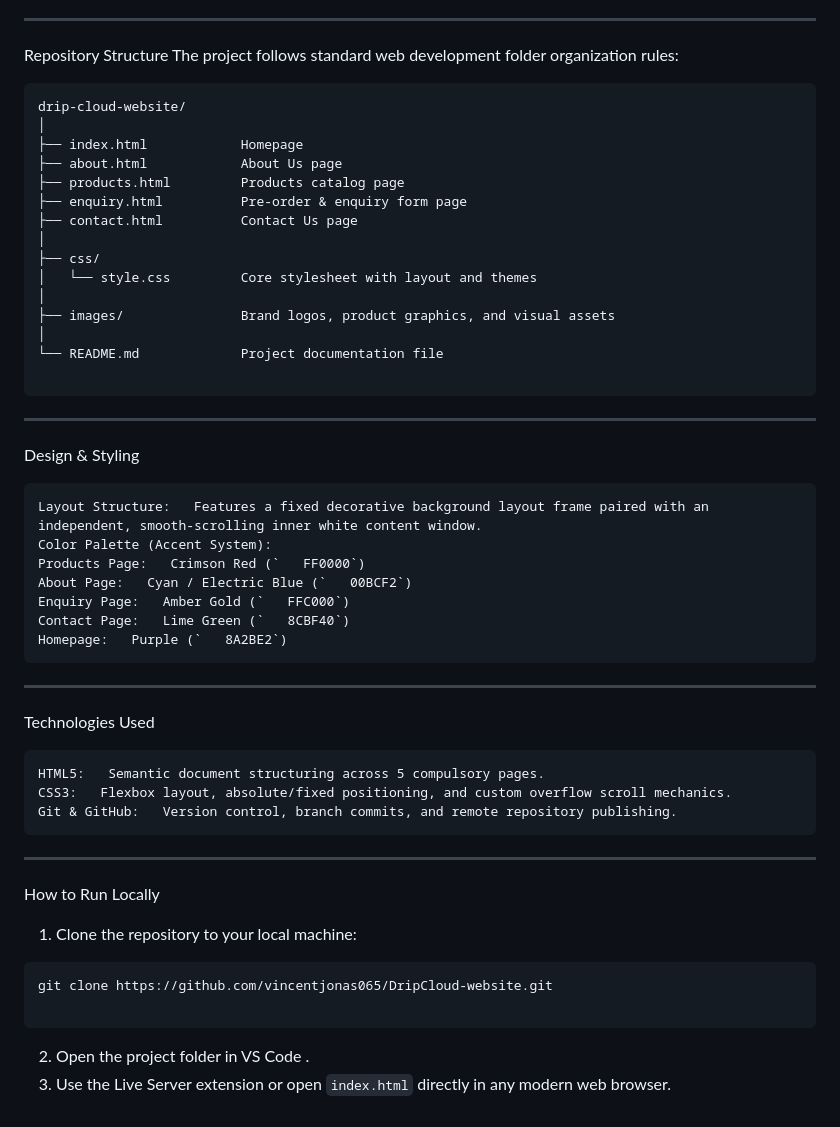
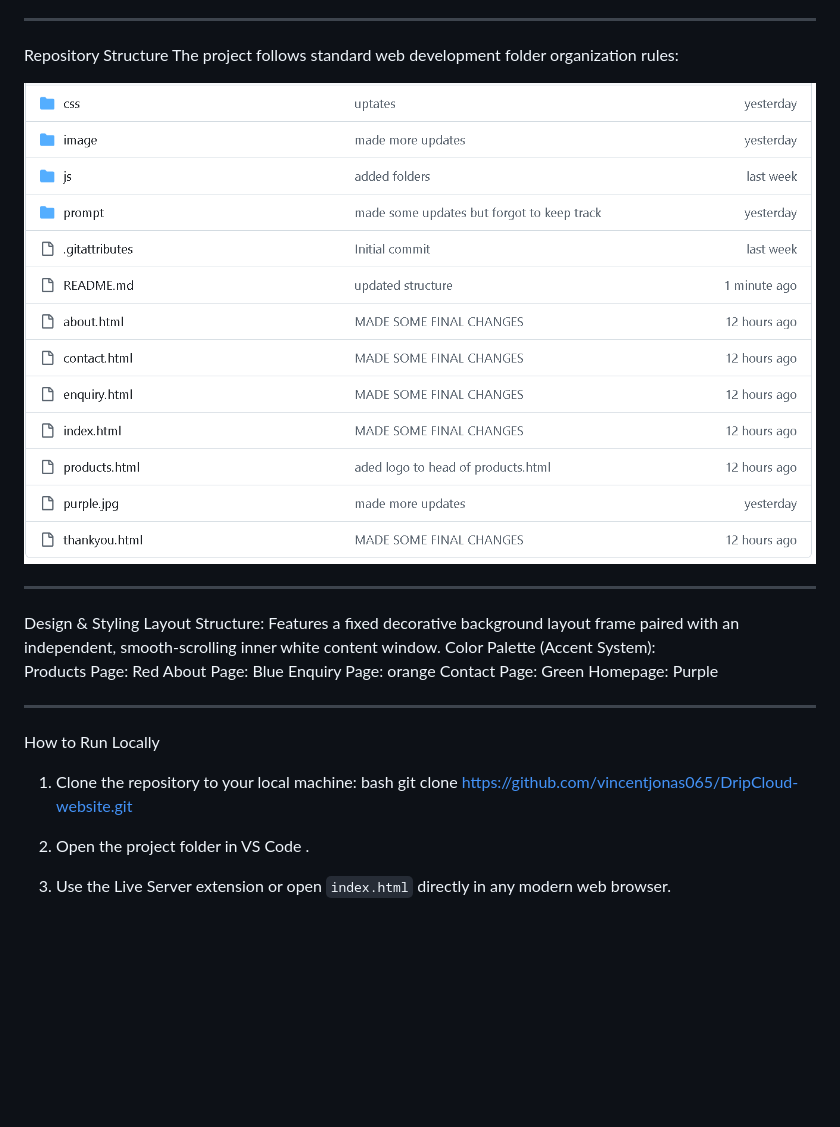
Before and after one commit to vincentjonas065/DripCloud-website, a Markdown page: README.md, the part around the change. GitHub-like rendering; pictures changed too: image.png (added); blank space fills up the shorter version.

Commit message:
update structure

````diff
--- a/README.md
+++ b/README.md
@@ -16,57 +16,36 @@ Drip Cloud is a modern South African streetwear brand platform developed as part
 Repository Structure
 The project follows standard web development folder organization rules:
 
-```text
-drip-cloud-website/
-│
-├── index.html            Homepage
-├── about.html            About Us page
-├── products.html         Products catalog page
-├── enquiry.html          Pre-order & enquiry form page
-├── contact.html          Contact Us page
-│
-├── css/
-│   └── style.css         Core stylesheet with layout and themes
-│
-├── images/               Brand logos, product graphics, and visual assets
-│
-└── README.md             Project documentation file
 
-```
+![alt text](image.png)
 
 --------------------------------------------------------
 
 
 Design & Styling
-
-    Layout Structure:   Features a fixed decorative background layout frame paired with an independent, smooth-scrolling inner white content window.
-    Color Palette (Accent System):
-    Products Page:   Crimson Red (`   FF0000`)
-    About Page:   Cyan / Electric Blue (`   00BCF2`)
-    Enquiry Page:   Amber Gold (`   FFC000`)
-    Contact Page:   Lime Green (`   8CBF40`)
-    Homepage:   Purple (`   8A2BE2`)
+Layout Structure:   Features a fixed decorative background layout frame paired with an independent, smooth-scrolling inner
+white content window.
+Color Palette (Accent System):
+Products Page:    Red
+About Page:    Blue
+Enquiry Page: orange
+Contact Page:  Green    Homepage:   Purple
 
 
 
 --------------------------------------------------------
 
-Technologies Used
 
-    HTML5:   Semantic document structuring across 5 compulsory pages.
-    CSS3:   Flexbox layout, absolute/fixed positioning, and custom overflow scroll mechanics.
-    Git & GitHub:   Version control, branch commits, and remote repository publishing.
 
---------------------------------------------------------
 
 
  How to Run Locally
 
 1. Clone the repository to your local machine:
-```bash
+bash
 git clone https://github.com/vincentjonas065/DripCloud-website.git
 
-```
+
 
 
 2. Open the project folder in   VS Code  .
````
Also changed, not shown: image/folder structure.png (added).
